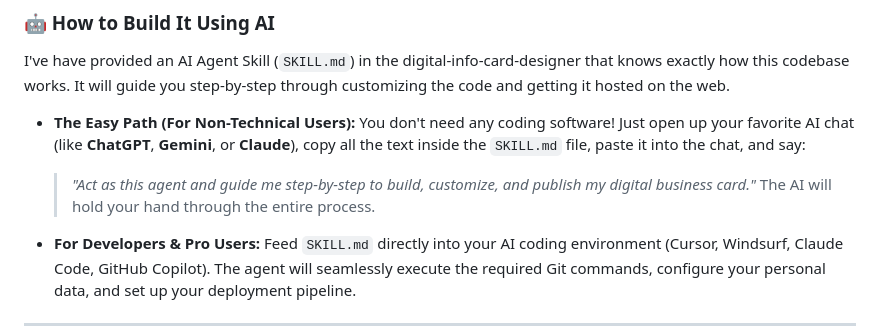
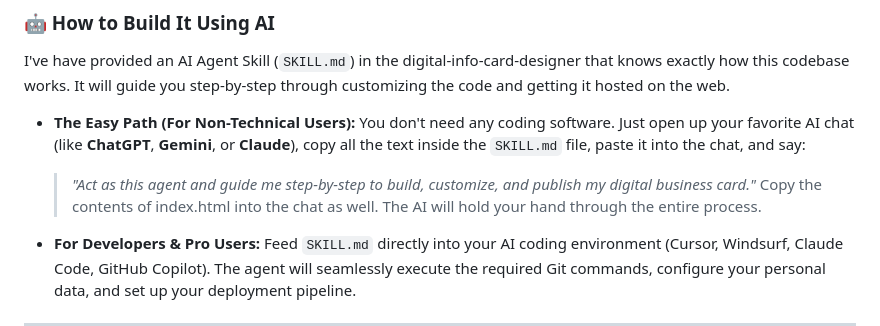
Before and after one commit to ayushj190/digital-contact-card, a Markdown page: README.md, the part around the change. Rendered like a GitHub page.

Commit message:
improved read me, added helper agent skill.

```diff
--- a/README.md
+++ b/README.md
@@ -18,9 +18,9 @@ You can build, customize, and globally deploy your own version of this card comp
 I've have provided an AI Agent Skill (`SKILL.md`) in the digital-info-card-designer that knows exactly how this codebase works. It will guide you step-by-step through customizing the code and getting it hosted on the web.
 
 * **The Easy Path (For Non-Technical Users):**
-  You don't need any coding software! Just open up your favorite AI chat (like **ChatGPT**, **Gemini**, or **Claude**), copy all the text inside the `SKILL.md` file, paste it into the chat, and say:
+  You don't need any coding software. Just open up your favorite AI chat (like **ChatGPT**, **Gemini**, or **Claude**), copy all the text inside the `SKILL.md` file, paste it into the chat, and say:
   > *"Act as this agent and guide me step-by-step to build, customize, and publish my digital business card."*
-  The AI will hold your hand through the entire process.
+  Copy the contents of index.html into the chat as well. The AI will hold your hand through the entire process.
 
 * **For Developers & Pro Users:**
   Feed `SKILL.md` directly into your AI coding environment (Cursor, Windsurf, Claude Code, GitHub Copilot). The agent will seamlessly execute the required Git commands, configure your personal data, and set up your deployment pipeline.
```
Also changed, not shown: digital-info-card-designer/SKILL.md (+2 -2 lines).
